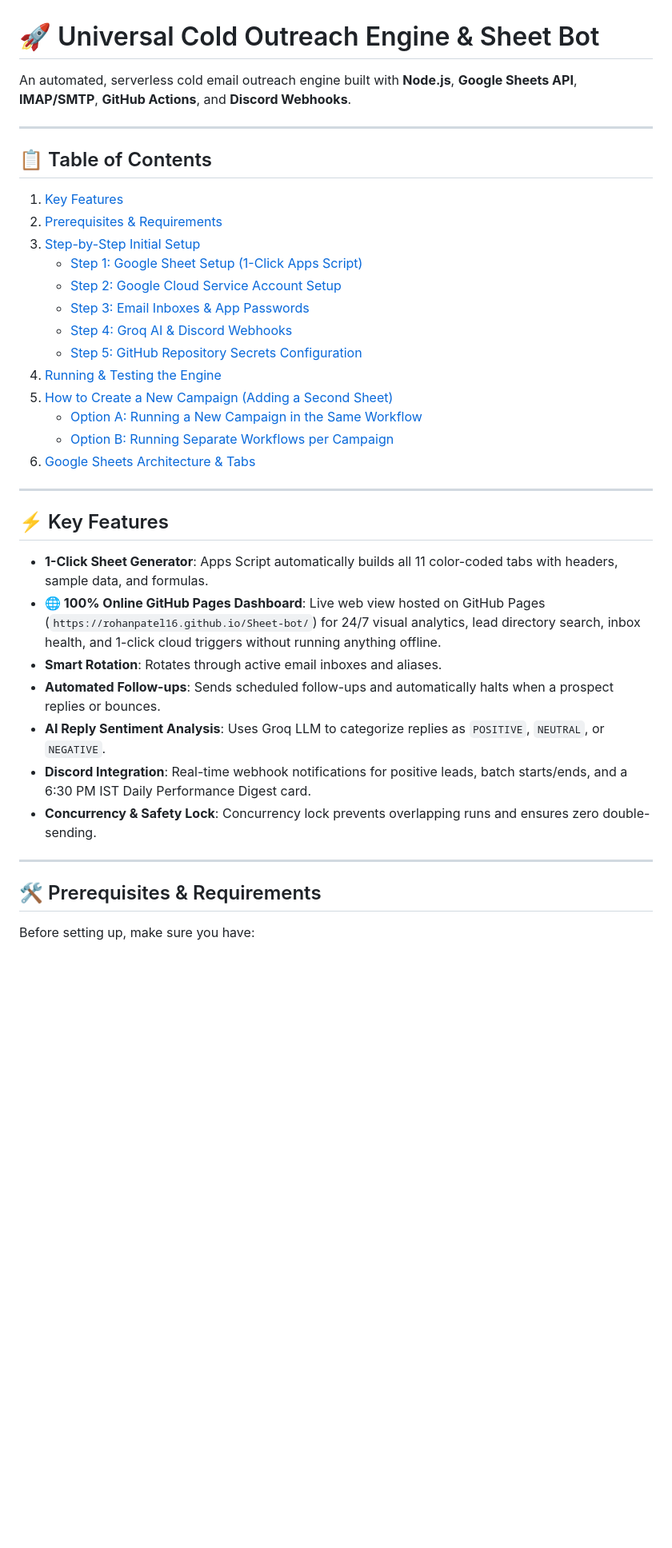
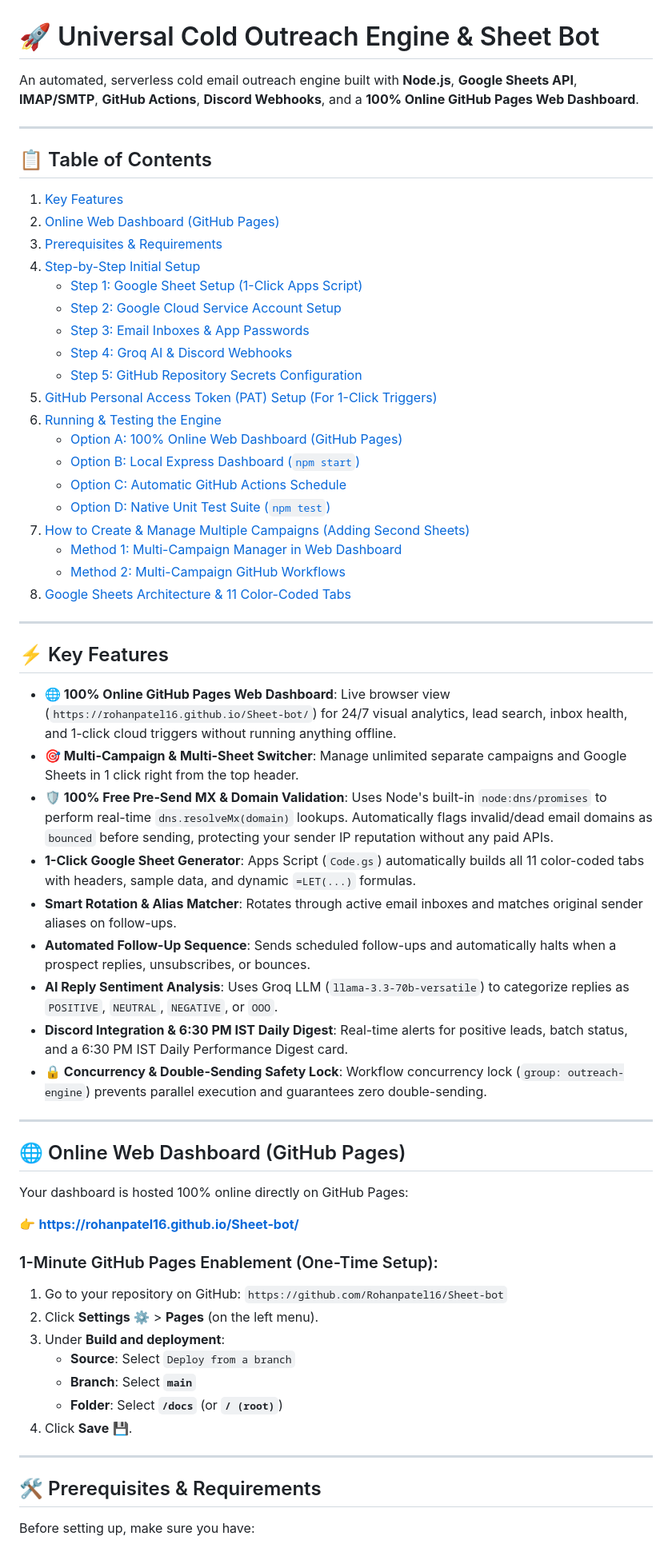
Before and after one commit to Hireologist/Bulk-bulkcampain, a Markdown page: README.md, the part around one of its changes. Shown at 80% size. GitHub-like rendering; blank space fills up the shorter version.

Commit message:
Completely update README.md with all new features, online web dashboard, multi-campaign switcher, and PAT permissions

```diff
--- a/README.md
+++ b/README.md
@@ -1,38 +1,65 @@
 # 🚀 Universal Cold Outreach Engine & Sheet Bot
 
-An automated, serverless cold email outreach engine built with **Node.js**, **Google Sheets API**, **IMAP/SMTP**, **GitHub Actions**, and **Discord Webhooks**.
+An automated, serverless cold email outreach engine built with **Node.js**, **Google Sheets API**, **IMAP/SMTP**, **GitHub Actions**, **Discord Webhooks**, and a **100% Online GitHub Pages Web Dashboard**.
 
 ---
 
 ## 📋 Table of Contents
 1. [Key Features](#-key-features)
-2. [Prerequisites & Requirements](#-prerequisites--requirements)
-3. [Step-by-Step Initial Setup](#-step-by-step-initial-setup)
+2. [Online Web Dashboard (GitHub Pages)](#-online-web-dashboard-github-pages)
+3. [Prerequisites & Requirements](#-prerequisites--requirements)
+4. [Step-by-Step Initial Setup](#-step-by-step-initial-setup)
    - [Step 1: Google Sheet Setup (1-Click Apps Script)](#step-1-google-sheet-setup-1-click-apps-script)
    - [Step 2: Google Cloud Service Account Setup](#step-2-google-cloud-service-account-setup)
    - [Step 3: Email Inboxes & App Passwords](#step-3-email-inboxes--app-passwords)
    - [Step 4: Groq AI & Discord Webhooks](#step-4-groq-ai--discord-webhooks)
    - [Step 5: GitHub Repository Secrets Configuration](#step-5-github-repository-secrets-configuration)
-4. [Running & Testing the Engine](#-running--testing-the-engine)
-5. [How to Create a New Campaign (Adding a Second Sheet)](#-how-to-create-a-new-campaign-adding-a-second-sheet)
-   - [Option A: Running a New Campaign in the Same Workflow](#option-a-running-a-new-campaign-in-the-same-workflow)
-   - [Option B: Running Separate Workflows per Campaign](#option-b-running-separate-workflows-per-campaign)
-6. [Google Sheets Architecture & Tabs](#-google-sheets-architecture--tabs)
+5. [GitHub Personal Access Token (PAT) Setup (For 1-Click Triggers)](#-github-personal-access-token-pat-setup-for-1-click-triggers)
+6. [Running & Testing the Engine](#-running--testing-the-engine)
+   - [Option A: 100% Online Web Dashboard (GitHub Pages)](#option-a-100-online-web-dashboard-github-pages)
+   - [Option B: Local Express Dashboard (`npm start`)](#option-b-local-express-dashboard-npm-start)
+   - [Option C: Automatic GitHub Actions Schedule](#option-c-automatic-github-actions-schedule)
+   - [Option D: Native Unit Test Suite (`npm test`)](#option-d-native-unit-test-suite-npm-test)
+7. [How to Create & Manage Multiple Campaigns (Adding Second Sheets)](#-how-to-create--manage-multiple-campaigns-adding-second-sheets)
+   - [Method 1: Multi-Campaign Manager in Web Dashboard](#method-1-multi-campaign-manager-in-web-dashboard)
+   - [Method 2: Multi-Campaign GitHub Workflows](#method-2-multi-campaign-github-workflows)
+8. [Google Sheets Architecture & 11 Color-Coded Tabs](#-google-sheets-architecture--11-color-coded-tabs)
 
 ---
 
 ## ⚡ Key Features
-- **1-Click Sheet Generator**: Apps Script automatically builds all 11 color-coded tabs with headers, sample data, and formulas.
-- **🌐 100% Online GitHub Pages Dashboard**: Live web view hosted on GitHub Pages (`https://rohanpatel16.github.io/Sheet-bot/`) for 24/7 visual analytics, lead directory search, inbox health, and 1-click cloud triggers without running anything offline.
-- **Smart Rotation**: Rotates through active email inboxes and aliases.
-- **Automated Follow-ups**: Sends scheduled follow-ups and automatically halts when a prospect replies or bounces.
-- **AI Reply Sentiment Analysis**: Uses Groq LLM to categorize replies as `POSITIVE`, `NEUTRAL`, or `NEGATIVE`.
-- **Discord Integration**: Real-time webhook notifications for positive leads, batch starts/ends, and a 6:30 PM IST Daily Performance Digest card.
-- **Concurrency & Safety Lock**: Concurrency lock prevents overlapping runs and ensures zero double-sending.
+
+- **🌐 100% Online GitHub Pages Web Dashboard**: Live browser view (`https://rohanpatel16.github.io/Sheet-bot/`) for 24/7 visual analytics, lead search, inbox health, and 1-click cloud triggers without running anything offline.
+- **🎯 Multi-Campaign & Multi-Sheet Switcher**: Manage unlimited separate campaigns and Google Sheets in 1 click right from the top header.
+- **🛡️ 100% Free Pre-Send MX & Domain Validation**: Uses Node's built-in `node:dns/promises` to perform real-time `dns.resolveMx(domain)` lookups. Automatically flags invalid/dead email domains as `bounced` before sending, protecting your sender IP reputation without any paid APIs.
+- **1-Click Google Sheet Generator**: Apps Script (`Code.gs`) automatically builds all 11 color-coded tabs with headers, sample data, and dynamic `=LET(...)` formulas.
+- **Smart Rotation & Alias Matcher**: Rotates through active email inboxes and matches original sender aliases on follow-ups.
+- **Automated Follow-Up Sequence**: Sends scheduled follow-ups and automatically halts when a prospect replies, unsubscribes, or bounces.
+- **AI Reply Sentiment Analysis**: Uses Groq LLM (`llama-3.3-70b-versatile`) to categorize replies as `POSITIVE`, `NEUTRAL`, `NEGATIVE`, or `OOO`.
+- **Discord Integration & 6:30 PM IST Daily Digest**: Real-time alerts for positive leads, batch status, and a 6:30 PM IST Daily Performance Digest card.
+- **🔒 Concurrency & Double-Sending Safety Lock**: Workflow concurrency lock (`group: outreach-engine`) prevents parallel execution and guarantees zero double-sending.
+
+---
+
+## 🌐 Online Web Dashboard (GitHub Pages)
+
+Your dashboard is hosted 100% online directly on GitHub Pages:
+
+👉 **[https://rohanpatel16.github.io/Sheet-bot/](https://rohanpatel16.github.io/Sheet-bot/)**
+
+### 1-Minute GitHub Pages Enablement (One-Time Setup):
+1. Go to your repository on GitHub: `https://github.com/Rohanpatel16/Sheet-bot`
+2. Click **Settings** ⚙️ > **Pages** (on the left menu).
+3. Under **Build and deployment**:
+   - **Source**: Select `Deploy from a branch`
+   - **Branch**: Select **`main`**
+   - **Folder**: Select **`/docs`** (or **`/ (root)`**)
+4. Click **Save** 💾.
 
 ---
 
 ## 🛠️ Prerequisites & Requirements
+
 Before setting up, make sure you have:
 1. A **Google Account** (to host Google Sheets).
 2. A **Google Cloud Console** account (to create a Service Account JSON key).
```
Also changed, not shown: other parts of README.md (+46 -32 lines).
